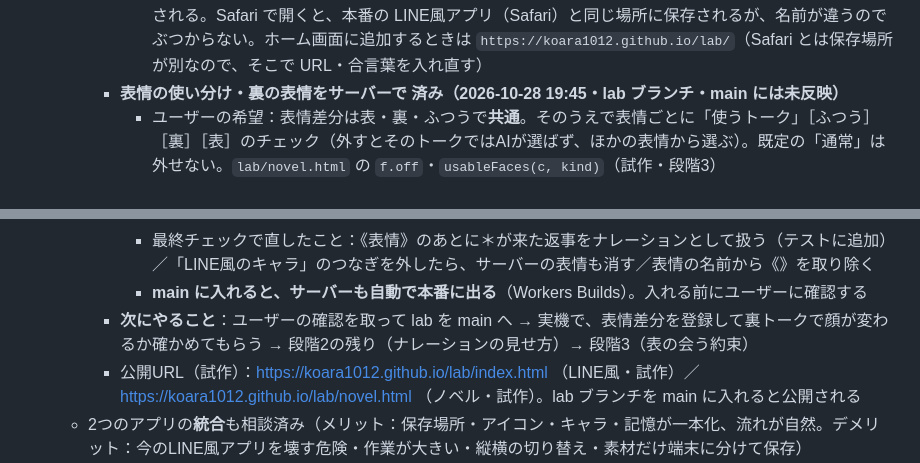
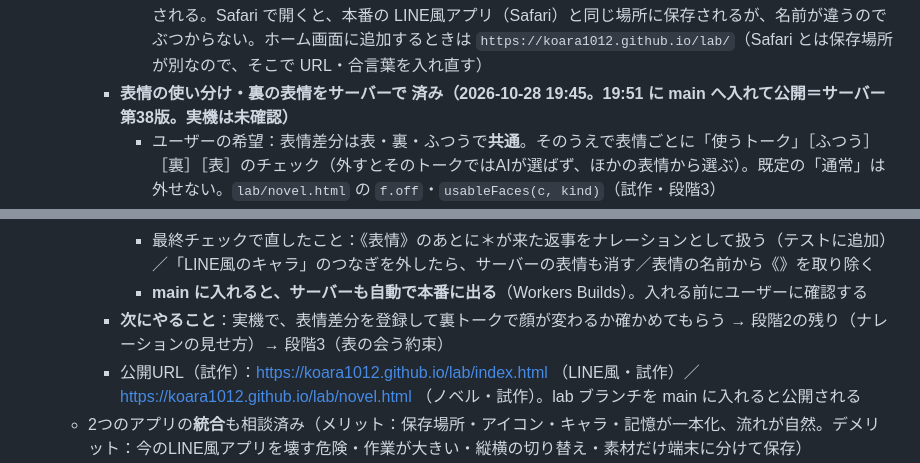
Before and after one commit to koara1012/koara1012.github.io, a Markdown page: AKARI_HANDOVER.md, 2 parts joined by grey strips. GitHub-like rendering.

Commit message:
引き継ぎメモ：表情まわりを main に入れた（サーバー第38版）
Co-Authored-By: Claude Opus 5.5 <noreply@anthropic.com>
Claude-Session: https://claude.ai/code/session_01LvxbyPigdbbeZ6ivqCeNrM

```diff
--- a/AKARI_HANDOVER.md
+++ b/AKARI_HANDOVER.md
@@ -153,14 +153,14 @@ iPhone（Safari / ホーム画面に追加）
       - ノベルのトーク作成の説明を「最大7人」に（`VERSION` 試作・段階2）
       - 確認：Playwright＋偽サーバーで、URLの読み写し・［立ち絵］→裏トークの自動作成と会話の読み込み・2回目は同じトーク・［‹ LINE風へ］で裏に戻る・本番の localStorage が変わらないこと
       - 注意：サーバーは本番と共通なので、試作版で送った会話・消した会話・キャラの編集は**本番にも反映**される。Safari で開くと、本番の LINE風アプリ（Safari）と同じ場所に保存されるが、名前が違うのでぶつからない。ホーム画面に追加するときは `https://koara1012.github.io/lab/`（Safari とは保存場所が別なので、そこで URL・合言葉を入れ直す）
-    - **表情の使い分け・裏の表情をサーバーで 済み（2026-10-28 19:45・lab ブランチ・main には未反映）**
+    - **表情の使い分け・裏の表情をサーバーで 済み（2026-10-28 19:45。19:51 に main へ入れて公開＝サーバー第38版。実機は未確認）**
       - ユーザーの希望：表情差分は表・裏・ふつうで**共通**。そのうえで表情ごとに「使うトーク」［ふつう］［裏］［表］のチェック（外すとそのトークではAIが選ばず、ほかの表情から選ぶ）。既定の「通常」は外せない。`lab/novel.html` の `f.off`・`usableFaces(c, kind)`（試作・段階3）
       - サーバー第38版（`server/worker.js`）：`POST /faces` で表情の名前・説明を登録したキャラだけ、裏の返事（1人・グループ）でAIにセリフの先頭へ《表情名》を付けてもらい、外して `messages.face` に保存。`/sync`・`/reply` で返す。表情が無いキャラ・表は今までどおり。テスト `t_faces`（全27本成功）
       - ノベル画面：LINE風につないだキャラの、裏で使う表情（名前・説明だけ）をキャラ保存の1.5秒後と起動時に登録。サーバーの `face` を優先し、無いときだけ端末のAIキーで選ぶ
       - 確認：テスト・Playwright＋偽サーバー（チェックで候補から外れる・既定は外せない・サーバーの face を使い端末のAIは呼ばない）
       - 最終チェックで直したこと：《表情》のあとに＊が来た返事をナレーションとして扱う（テストに追加）／「LINE風のキャラ」のつなぎを外したら、サーバーの表情も消す／表情の名前から《》を取り除く
       - **main に入れると、サーバーも自動で本番に出る**（Workers Builds）。入れる前にユーザーに確認する
-    - **次にやること**：ユーザーの確認を取って lab を main へ → 実機で、表情差分を登録して裏トークで顔が変わるか確かめてもらう → 段階2の残り（ナレーションの見せ方）→ 段階3（表の会う約束）
+    - **次にやること**：実機で、表情差分を登録して裏トークで顔が変わるか確かめてもらう → 段階2の残り（ナレーションの見せ方）→ 段階3（表の会う約束）
     - 公開URL（試作）：https://koara1012.github.io/lab/index.html （LINE風・試作）／ https://koara1012.github.io/lab/novel.html （ノベル・試作）。lab ブランチを main に入れると公開される
   - 2つのアプリの**統合**も相談済み（メリット：保存場所・アイコン・キャラ・記憶が一本化、流れが自然。デメリット：今のLINE風アプリを壊す危険・作業が大きい・縦横の切り替え・素材だけ端末に分けて保存）
 - ボイス（感情タグで短い声を鳴らす／音声合成はPCが必要）
```
